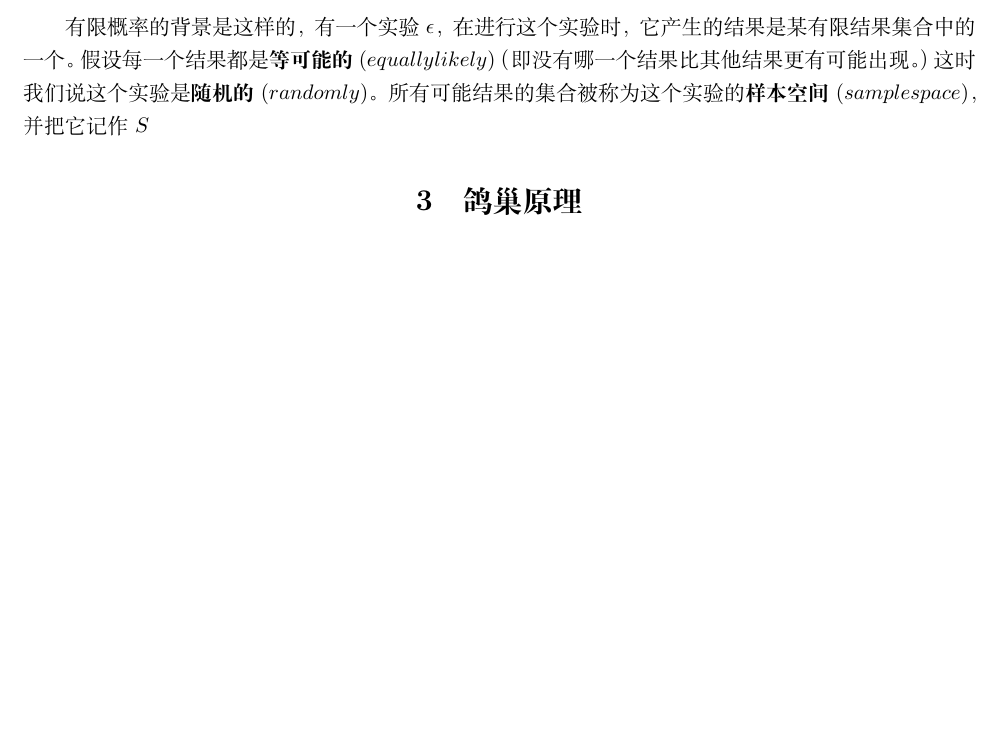
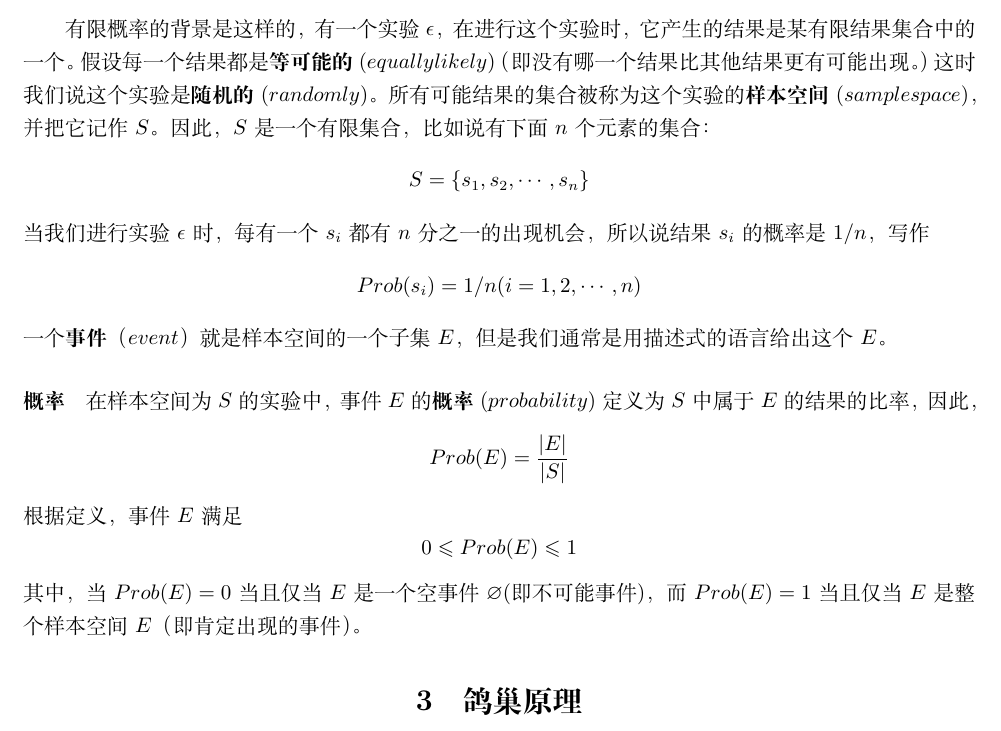
Before and after one commit to FinleyGe/Combinatorics-Note, a LaTeX document (note.tex): part of page 12 of 14 before the commit and part of page 12 of 15 after it, cut so that both start at the same text, the shorter picture padded with empty space. Compiled offline with XeLaTeX.

Commit message:
有限概率

```diff
--- a/note.tex
+++ b/note.tex
@@ -243,8 +243,18 @@
      \[0 \leqslant x_1 \leqslant n_1 , 0 \leqslant x_2 \leqslant n_2,\cdots , 0 \leqslant x_k \leqslant n_k\]
      现在我们有诸$x_i$的上界，但它们的处理方法与下界的处理方法不同，我们将在了解\textit{容斥原理}后再解决这个问题。
    \subsection{有限概率}
-   有限概率的背景是这样的，有一个实验$\epsilon$，在进行这个实验时，它产生的结果是某有限结果集合中的一个。假设每一个结果都是\textbf{等可能的}($equally likely$)（即没有哪一个结果比其他结果更有可能出现。）这时我们说这个实验是\textbf{随机的}($randomly$)。所有可能结果的集合被称为这个实验的\textbf{样本空间}($sample space$)，并把它记作$S$
+   有限概率的背景是这样的，有一个实验$\epsilon$，在进行这个实验时，它产生的结果是某有限结果集合中的一个。假设每一个结果都是\textbf{等可能的}($equally likely$)（即没有哪一个结果比其他结果更有可能出现。）这时我们说这个实验是\textbf{随机的}($randomly$)。所有可能结果的集合被称为这个实验的\textbf{样本空间}($sample space$)，并把它记作$S$。因此，$S$是一个有限集合，比如说有下面$n$个元素的集合：
+   \[S = \{s_1 , s_2 , \cdots ,s_n\}\]
+   当我们进行实验$\epsilon$时，每有一个$s_i$都有$n$分之一的出现机会，所以说结果$s_i$的概率是$1/n$，写作
+   \[Prob(s_i) = 1/n (i = 1,2,\cdots,n)\]
+   一个\textbf{事件}（$event$） 就是样本空间的一个子集$E$，但是我们通常是用描述式的语言给出这个$E$。
+   \paragraph{概率} 在样本空间为$S$的实验中，事件$E$的\textbf{概率}($probability$)定义为$S$中属于$E$的结果的比率，因此，
+   \[Prob(E) = \frac{|E|}{|S|}\]
+   根据定义，事件$E$满足
+   \[ 0 \leqslant Prob(E) \leqslant 1\]
+   其中，当$Prob(E) = 0$当且仅当$E$是一个空事件$\varnothing$(即不可能事件)，而$Prob(E) =1$当且仅当$E$是整个样本空间$E$（即肯定出现的事件）。
    \section{鸽巢原理}
+
    \section{附录A}
     \subsection{数学归纳法正确性的证明}
     \footnote{本小节参考了百度百科和维基百科数学归纳法词条、皮亚诺公理词条、朱塞佩·皮亚诺词条}
```
Also changed, not shown: note.pdf, 4 other files.
